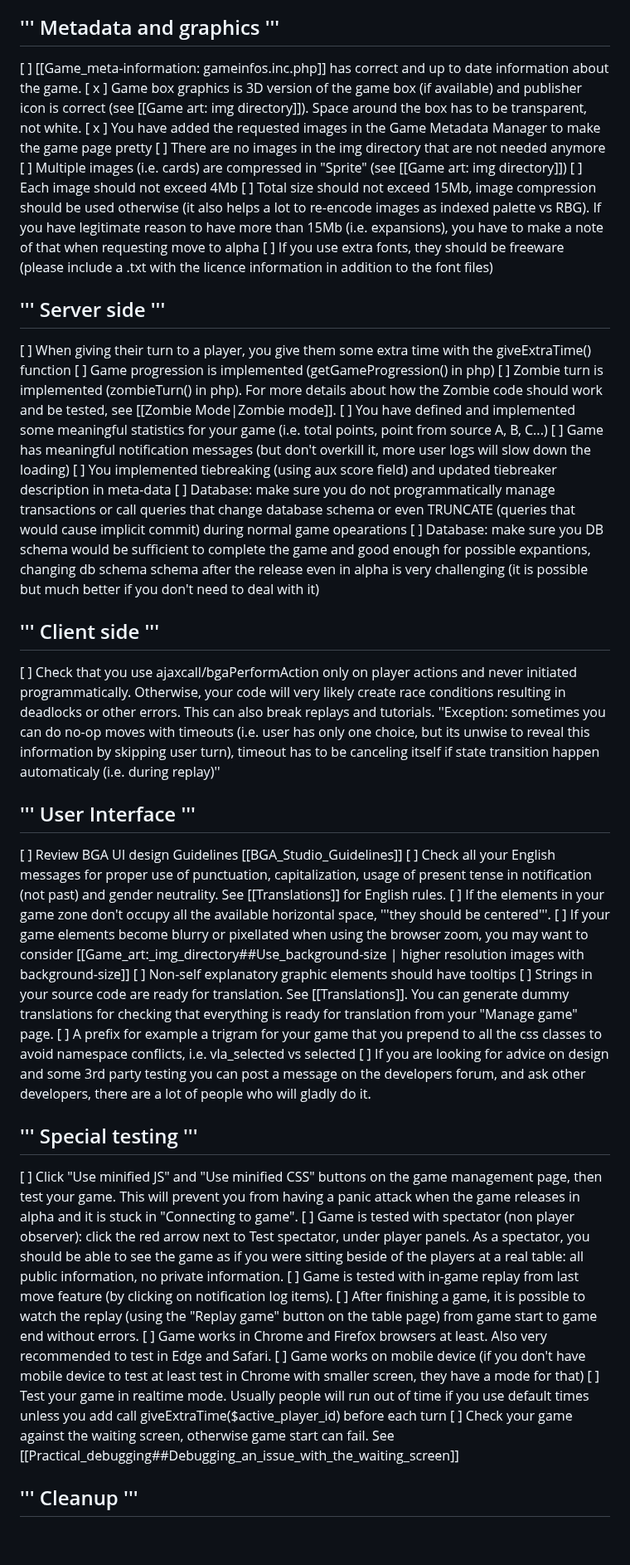
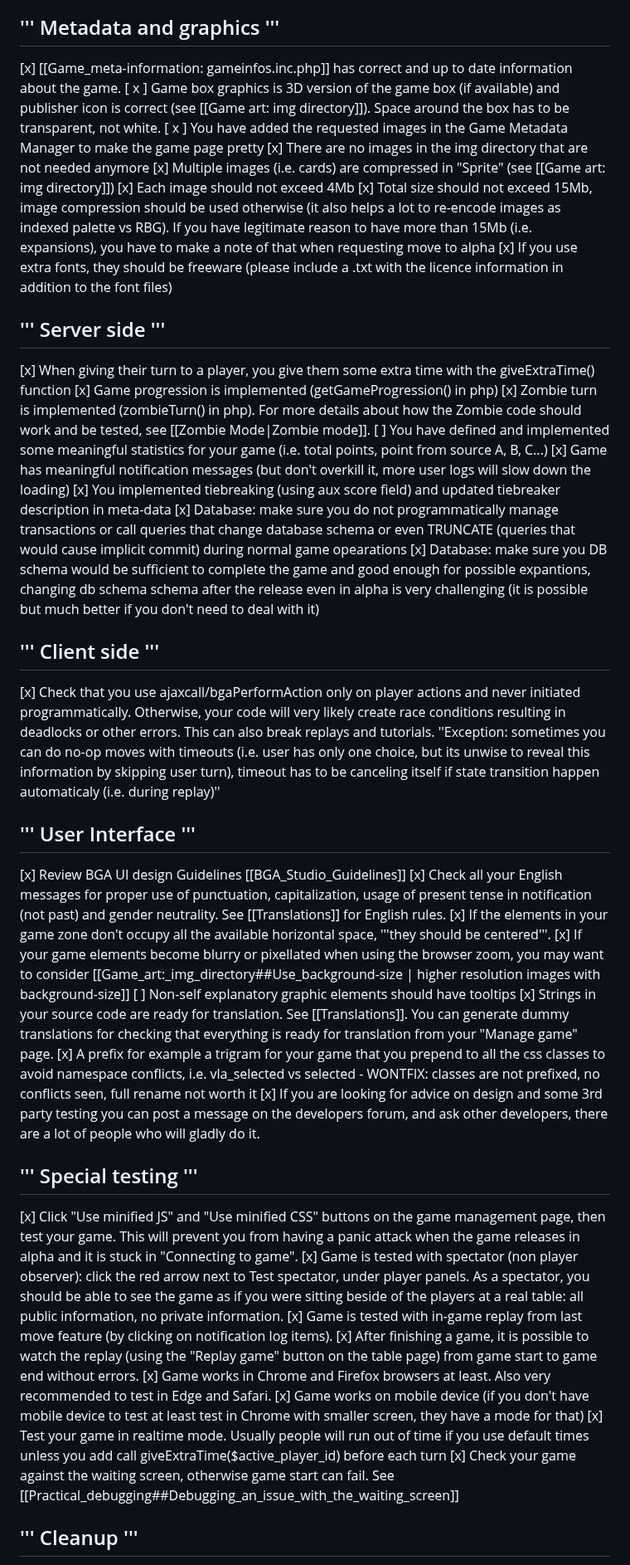
Before and after one commit to elaskavaia/bga-fate, a Markdown page: misc/docs/CHECKLIST.md, the part around one of its changes. Shown at 83% size. Rendered like a GitHub page; blank space fills up the shorter version.

Commit message:
docs: update pre-release checklist and TODO
Mark checklist items verified by static audit, Studio browser testing
and manual checks; CSS prefix noted as won't do. Only statistics and
tooltip coverage remain open.

- add TODO items for console errors found in Studio (actplayer
  substitution, in-game replay hand place, full replay load) and raw
  token ids in the game review log

```diff
--- a/misc/docs/CHECKLIST.md
+++ b/misc/docs/CHECKLIST.md
@@ -2,41 +2,41 @@
 ## ''' License '''
 [ x] BGA must have a license for the game for a project to be moved to production, even to alpha. If you don't have license yet you can continue checking other stuff from the list below, but at the end it cannot be moved until license situation is cleared.
 ## ''' Metadata and graphics '''
-[  ] [[Game_meta-information: gameinfos.inc.php]] has correct and up to date information about the game.
+[x] [[Game_meta-information: gameinfos.inc.php]] has correct and up to date information about the game.
 [ x ] Game box graphics is 3D version of the game box (if available) and publisher icon is correct (see [[Game art: img directory]]). Space around the box has to be transparent, not white.
 [ x ] You have added the requested images in the Game Metadata Manager to make the game page pretty
-[  ] There are no images in the img directory that are not needed anymore
-[  ] Multiple images (i.e. cards) are compressed in "Sprite" (see [[Game art: img directory]])
-[  ] Each image should not exceed 4Mb
-[  ] Total size should not exceed 15Mb, image compression should be used otherwise (it also helps a lot to re-encode images as indexed palette vs RBG). If you have legitimate reason to have more than 15Mb (i.e. expansions), you have to make a note of that when requesting move to alpha
-[  ] If you use extra fonts, they should be freeware (please include a .txt with the licence information in addition to the font files)
+[x] There are no images in the img directory that are not needed anymore
+[x] Multiple images (i.e. cards) are compressed in "Sprite" (see [[Game art: img directory]])
+[x] Each image should not exceed 4Mb
+[x] Total size should not exceed 15Mb, image compression should be used otherwise (it also helps a lot to re-encode images as indexed palette vs RBG). If you have legitimate reason to have more than 15Mb (i.e. expansions), you have to make a note of that when requesting move to alpha
+[x] If you use extra fonts, they should be freeware (please include a .txt with the licence information in addition to the font files)
 ## ''' Server side '''
-[  ] When giving their turn to a player, you give them some extra time with the giveExtraTime() function
-[  ] Game progression is implemented (getGameProgression() in php)
-[  ] Zombie turn is implemented (zombieTurn() in php). For more details about how the Zombie code should work and be tested, see [[Zombie Mode|Zombie mode]].
+[x] When giving their turn to a player, you give them some extra time with the giveExtraTime() function
+[x] Game progression is implemented (getGameProgression() in php)
+[x] Zombie turn is implemented (zombieTurn() in php). For more details about how the Zombie code should work and be tested, see [[Zombie Mode|Zombie mode]].
 [  ] You have defined and implemented some meaningful statistics for your game (i.e. total points, point from source A, B, C...)
-[  ] Game has meaningful notification messages (but don't overkill it, more user logs will slow down the loading)
-[  ] You implemented tiebreaking (using aux score field) and updated tiebreaker description in meta-data
-[  ] Database: make sure you do not programmatically manage transactions or call queries that change database schema or even TRUNCATE (queries that would cause implicit commit) during normal game opearations
-[  ] Database: make sure you DB schema would be sufficient to complete the game and good enough for possible expantions, changing db schema schema after the release even in alpha is very challenging (it is possible but much better if you don't need to deal with it)
+[x] Game has meaningful notification messages (but don't overkill it, more user logs will slow down the loading)
+[x] You implemented tiebreaking (using aux score field) and updated tiebreaker description in meta-data
+[x] Database: make sure you do not programmatically manage transactions or call queries that change database schema or even TRUNCATE (queries that would cause implicit commit) during normal game opearations
+[x] Database: make sure you DB schema would be sufficient to complete the game and good enough for possible expantions, changing db schema schema after the release even in alpha is very challenging (it is possible but much better if you don't need to deal with it)
 ## ''' Client side '''
-[  ] Check that you use ajaxcall/bgaPerformAction only on player actions and never initiated programmatically. Otherwise, your code will very likely create race conditions resulting in deadlocks or other errors. This can also break replays and tutorials. ''Exception: sometimes you can do no-op moves with timeouts (i.e. user has only one choice, but its unwise to reveal this information by skipping user turn), timeout has to be canceling itself if state transition happen automaticaly (i.e. during replay)''
+[x] Check that you use ajaxcall/bgaPerformAction only on player actions and never initiated programmatically. Otherwise, your code will very likely create race conditions resulting in deadlocks or other errors. This can also break replays and tutorials. ''Exception: sometimes you can do no-op moves with timeouts (i.e. user has only one choice, but its unwise to reveal this information by skipping user turn), timeout has to be canceling itself if state transition happen automaticaly (i.e. during replay)''
 ## ''' User Interface '''
-[  ] Review BGA UI design Guidelines [[BGA_Studio_Guidelines]]
-[  ] Check all your English messages for proper use of punctuation, capitalization, usage of present tense in notification (not past) and gender neutrality. See [[Translations]] for English rules.
-[  ] If the elements in your game zone don't occupy all the available horizontal space, '''they should be centered'''.
-[  ] If your game elements become blurry or pixellated when using the browser zoom, you may want to consider [[Game_art:_img_directory##Use_background-size | higher resolution images with background-size]]
+[x] Review BGA UI design Guidelines [[BGA_Studio_Guidelines]]
+[x] Check all your English messages for proper use of punctuation, capitalization, usage of present tense in notification (not past) and gender neutrality. See [[Translations]] for English rules.
+[x] If the elements in your game zone don't occupy all the available horizontal space, '''they should be centered'''.
+[x] If your game elements become blurry or pixellated when using the browser zoom, you may want to consider [[Game_art:_img_directory##Use_background-size | higher resolution images with background-size]]
 [  ] Non-self explanatory graphic elements should have tooltips
-[  ] Strings in your source code are ready for translation. See [[Translations]]. You can generate dummy translations for checking that everything is ready for translation from your "Manage game" page.
-[  ] A prefix for example a trigram for your game that you prepend to all the css classes to avoid namespace conflicts, i.e. vla_selected vs selected
-[  ] If you are looking for advice on design and some 3rd party testing you can post a message on the developers forum, and ask other developers, there are a lot of people who will gladly do it.
+[x] Strings in your source code are ready for translation. See [[Translations]]. You can generate dummy translations for checking that everything is ready for translation from your "Manage game" page.
+[x] A prefix for example a trigram for your game that you prepend to all the css classes to avoid namespace conflicts, i.e. vla_selected vs selected - WONTFIX: classes are not prefixed, no conflicts seen, full rename not worth it
+[x] If you are looking for advice on design and some 3rd party testing you can post a message on the developers forum, and ask other developers, there are a lot of people who will gladly do it.
 ## ''' Special testing '''
-[  ] Click "Use minified JS" and "Use minified CSS" buttons on the game management page, then test your game.  This will prevent you from having a panic attack when the game releases in alpha and it is stuck in "Connecting to game".
-[  ] Game is tested with spectator (non player observer): click the red arrow next to Test spectator, under player panels. As a spectator, you should be able to see the game as if you were sitting beside of the players at a real table: all public information, no private information.
-[  ] Game is tested with in-game replay from last move feature (by clicking on notification log items).
-[  ] After finishing a game, it is possible to watch the replay (using the "Replay game" button on the table page) from game start to game end without errors.
-[  ] Game works in Chrome and Firefox browsers at least. Also very recommended to test in Edge and Safari.
-[  ] Game works on mobile device (if you don't have mobile device to test at least test in Chrome with smaller screen, they have a mode for that)
-[  ] Test your game in realtime mode. Usually people will run out of time if you use default times unless you add call giveExtraTime($active_player_id) before each turn
-[  ] Check your game against the waiting screen, otherwise game start can fail. See [[Practical_debugging##Debugging_an_issue_with_the_waiting_screen]]
+[x] Click "Use minified JS" and "Use minified CSS" buttons on the game management page, then test your game.  This will prevent you from having a panic attack when the game releases in alpha and it is stuck in "Connecting to game".
+[x] Game is tested with spectator (non player observer): click the red arrow next to Test spectator, under player panels. As a spectator, you should be able to see the game as if you were sitting beside of the players at a real table: all public information, no private information.
+[x] Game is tested with in-game replay from last move feature (by clicking on notification log items).
+[x] After finishing a game, it is possible to watch the replay (using the "Replay game" button on the table page) from game start to game end without errors.
+[x] Game works in Chrome and Firefox browsers at least. Also very recommended to test in Edge and Safari.
+[x] Game works on mobile device (if you don't have mobile device to test at least test in Chrome with smaller screen, they have a mode for that)
+[x] Test your game in realtime mode. Usually people will run out of time if you use default times unless you add call giveExtraTime($active_player_id) before each turn
+[x] Check your game against the waiting screen, otherwise game start can fail. See [[Practical_debugging##Debugging_an_issue_with_the_waiting_screen]]
 ## ''' Cleanup '''
```
Also changed, not shown: other parts of misc/docs/CHECKLIST.md (+7 -13 lines), misc/docs/TODO.md (+4 -0 lines).
